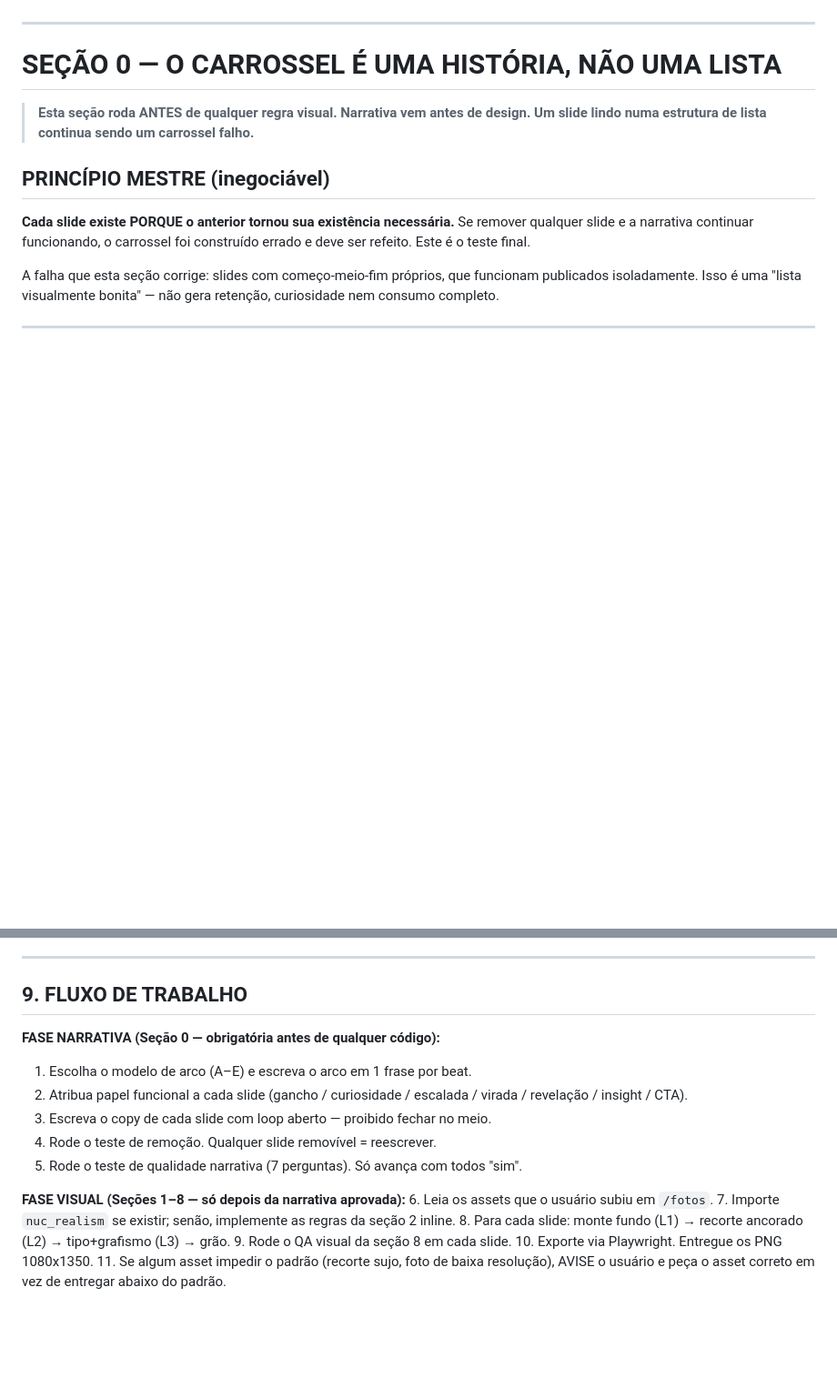
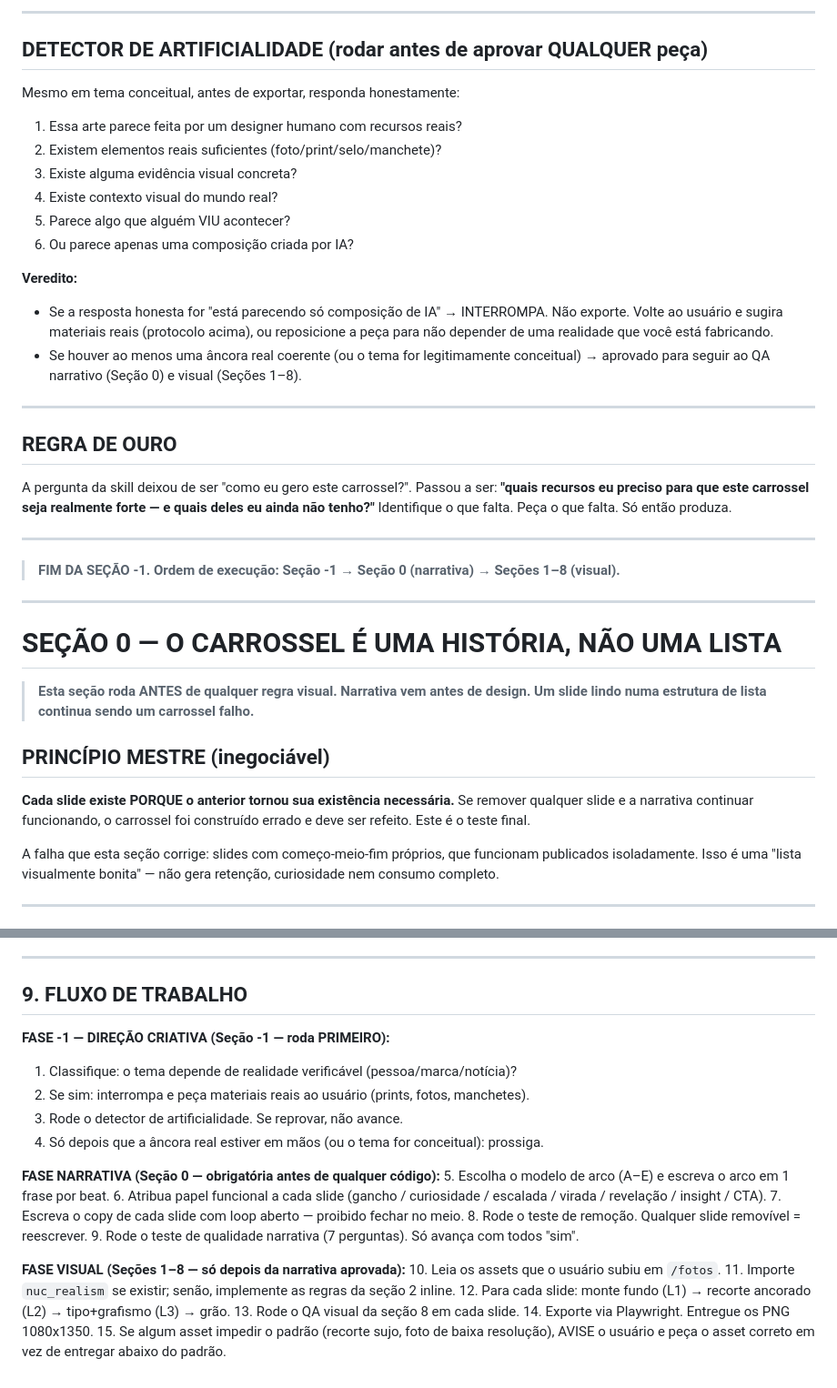
Before and after one commit to nucvisionassessoria-cmyk/Meu-espa-o, a Markdown page: skills/nuc-carrossel/SKILL.md, 2 parts joined by grey strips. Shown at 91% size. GitHub-like rendering; blank space fills up the shorter version.

```diff
--- a/skills/nuc-carrossel/SKILL.md
+++ b/skills/nuc-carrossel/SKILL.md
@@ -20,3 +88,32 @@ A regra mestra desta skill: **nada flutua, nada é liso, nada tem luz incoerente
+---
+
+## DETECTOR DE ARTIFICIALIDADE (rodar antes de aprovar QUALQUER peça)
+Mesmo em tema conceitual, antes de exportar, responda honestamente:
+
+1. Essa arte parece feita por um designer humano com recursos reais?
+2. Existem elementos reais suficientes (foto/print/selo/manchete)?
+3. Existe alguma evidência visual concreta?
+4. Existe contexto visual do mundo real?
+5. Parece algo que alguém VIU acontecer?
+6. Ou parece apenas uma composição criada por IA?
+
+**Veredito:**
+- Se a resposta honesta for "está parecendo só composição de IA" → INTERROMPA.
+  Não exporte. Volte ao usuário e sugira materiais reais (protocolo acima), ou
+  reposicione a peça para não depender de uma realidade que você está fabricando.
+- Se houver ao menos uma âncora real coerente (ou o tema for legitimamente conceitual)
+  → aprovado para seguir ao QA narrativo (Seção 0) e visual (Seções 1–8).
+
+---
+
+## REGRA DE OURO
+A pergunta da skill deixou de ser "como eu gero este carrossel?".
+Passou a ser: **"quais recursos eu preciso para que este carrossel seja realmente forte —
+e quais deles eu ainda não tenho?"**
+Identifique o que falta. Peça o que falta. Só então produza.
+
+---
+> **FIM DA SEÇÃO -1. Ordem de execução: Seção -1 → Seção 0 (narrativa) → Seções 1–8 (visual).**
 
 ---
 
@@ -300,18 +397,24 @@ Verifique mentalmente cada item. Reprovou em 1 → reescreva o slide, não expor
 
 ## 9. FLUXO DE TRABALHO
 
+**FASE -1 — DIREÇÃO CRIATIVA (Seção -1 — roda PRIMEIRO):**
+1. Classifique: o tema depende de realidade verificável (pessoa/marca/notícia)?
+2. Se sim: interrompa e peça materiais reais ao usuário (prints, fotos, manchetes).
+3. Rode o detector de artificialidade. Se reprovar, não avance.
+4. Só depois que a âncora real estiver em mãos (ou o tema for conceitual): prossiga.
+
 **FASE NARRATIVA (Seção 0 — obrigatória antes de qualquer código):**
-1. Escolha o modelo de arco (A–E) e escreva o arco em 1 frase por beat.
-2. Atribua papel funcional a cada slide (gancho / curiosidade / escalada / virada / revelação / insight / CTA).
-3. Escreva o copy de cada slide com loop aberto — proibido fechar no meio.
-4. Rode o teste de remoção. Qualquer slide removível = reescrever.
-5. Rode o teste de qualidade narrativa (7 perguntas). Só avança com todos "sim".
+5. Escolha o modelo de arco (A–E) e escreva o arco em 1 frase por beat.
+6. Atribua papel funcional a cada slide (gancho / curiosidade / escalada / virada / revelação / insight / CTA).
+7. Escreva o copy de cada slide com loop aberto — proibido fechar no meio.
+8. Rode o teste de remoção. Qualquer slide removível = reescrever.
+9. Rode o teste de qualidade narrativa (7 perguntas). Só avança com todos "sim".
 
 **FASE VISUAL (Seções 1–8 — só depois da narrativa aprovada):**
-6. Leia os assets que o usuário subiu em `/fotos`.
-7. Importe `nuc_realism` se existir; senão, implemente as regras da seção 2 inline.
-8. Para cada slide: monte fundo (L1) → recorte ancorado (L2) → tipo+grafismo (L3) → grão.
-9. Rode o QA visual da seção 8 em cada slide.
-10. Exporte via Playwright. Entregue os PNG 1080x1350.
-11. Se algum asset impedir o padrão (recorte sujo, foto de baixa resolução), AVISE o
+10. Leia os assets que o usuário subiu em `/fotos`.
+11. Importe `nuc_realism` se existir; senão, implemente as regras da seção 2 inline.
+12. Para cada slide: monte fundo (L1) → recorte ancorado (L2) → tipo+grafismo (L3) → grão.
+13. Rode o QA visual da seção 8 em cada slide.
+14. Exporte via Playwright. Entregue os PNG 1080x1350.
+15. Se algum asset impedir o padrão (recorte sujo, foto de baixa resolução), AVISE o
     usuário e peça o asset correto em vez de entregar abaixo do padrão.
```
Also changed, not shown: other parts of skills/nuc-carrossel/SKILL.md (+68 -0 lines).
